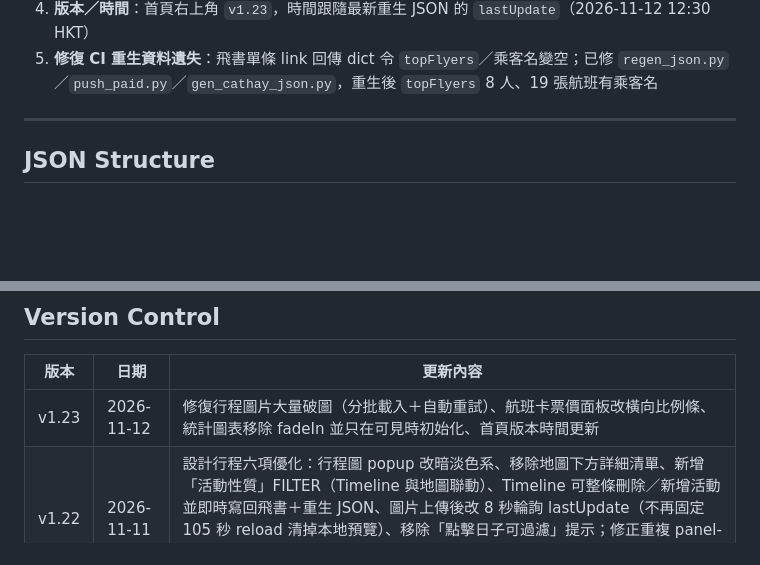
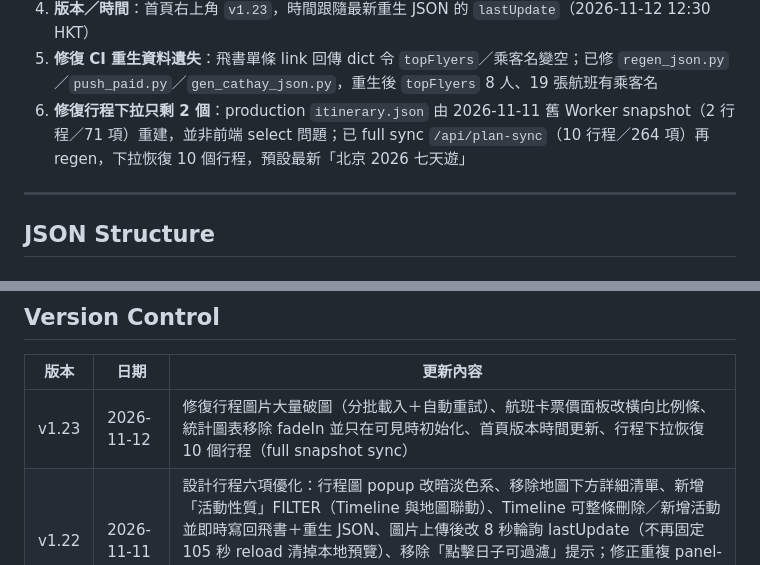
Before and after one commit to hkharrycheng/cathay-tools, a Markdown page: README.md, 2 parts joined by grey strips. GitHub-like rendering; blank space fills up the shorter version.

Commit message:
J09 README: document itinerary dropdown fix

```diff
--- a/README.md
+++ b/README.md
@@ -139,6 +139,7 @@
 3. **統計圖表穩定渲染**：移除 tab-panel fadeIn 動畫（背景分頁會令 panel 停在 opacity 0），圖表只在 panel 可見且有寬度時初始化，切 Tab 時自動 resize／補畫
 4. **版本／時間**：首頁右上角 `v1.23`，時間跟隨最新重生 JSON 的 `lastUpdate`（2026-11-12 12:30 HKT）
 5. **修復 CI 重生資料遺失**：飛書單條 link 回傳 dict 令 `topFlyers`／乘客名變空；已修 `regen_json.py`／`push_paid.py`／`gen_cathay_json.py`，重生後 `topFlyers` 8 人、19 張航班有乘客名
+6. **修復行程下拉只剩 2 個**：production `itinerary.json` 由 2026-11-11 舊 Worker snapshot（2 行程／71 項）重建，並非前端 select 問題；已 full sync `/api/plan-sync`（10 行程／264 項）再 regen，下拉恢復 10 個行程，預設最新「北京 2026 七天遊」
 
 ---
 
@@ -168,7 +169,7 @@
 
 | 版本 | 日期 | 更新內容 |
 |------|------|----------|
-| v1.23 | 2026-11-12 | 修復行程圖片大量破圖（分批載入＋自動重試）、航班卡票價面板改橫向比例條、統計圖表移除 fadeIn 並只在可見時初始化、首頁版本時間更新 |
+| v1.23 | 2026-11-12 | 修復行程圖片大量破圖（分批載入＋自動重試）、航班卡票價面板改橫向比例條、統計圖表移除 fadeIn 並只在可見時初始化、首頁版本時間更新、行程下拉恢復 10 個行程（full snapshot sync） |
 | v1.22 | 2026-11-11 | 設計行程六項優化：行程圖 popup 改暗淡色系、移除地圖下方詳細清單、新增「活動性質」FILTER（Timeline 與地圖聯動）、Timeline 可整條刪除／新增活動並即時寫回飛書＋重生 JSON、圖片上傳後改 8 秒輪詢 lastUpdate（不再固定 105 秒 reload 清掉本地預覽）、移除「點擊日子可過濾」提示；修正重複 panel-tripmap；Worker 新增 plan-create／plan-delete／plan-sync，所有 mutation 自動 snapshot＋dispatch；首頁版本時間顯示最新數據時間 |
 | v1.21 | 2026-11-06 | 新增「設計行程」及「行程圖」Tab：行程總表下拉、下一個行程卡（距離＋活動性質＋備註）、時間 popup、Timeline 機場／酒店起訖、每項活動五欄修改＋圖片上傳、即時同步與預設最新行程；修正 renderAll 函數重名導致頁面空白 |
 | v1.18 | 2026-10-28 | 國泰員工機票使用統計（龍虎榜）：只計有 Flight Load App Name 嘅成員；圓形頭像對齊 bar 底部 + 名稱；頭像直接從飛書成員表 Profile Pict 下載（唔再 hardcode mapping）；修復 hidden tab chart resize；航班卡片恢復乘客頭像 |
```
